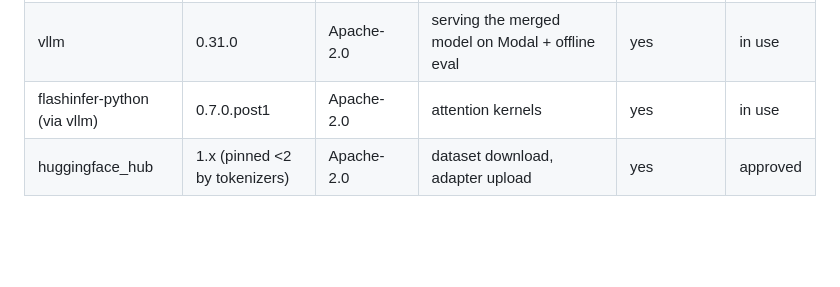
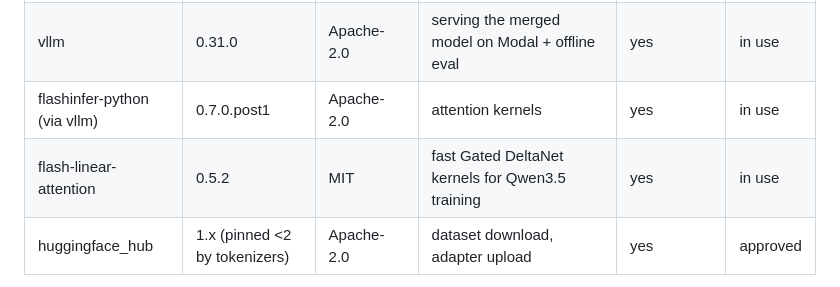
Before and after one commit to thearshkumar/contract-scanner, a Markdown page: THIRD_PARTY_LICENSES.md, the part around the change. GitHub-like rendering; blank space fills up the shorter version.

Commit message:
licences: flash-linear-attention (MIT)
Co-Authored-By: Claude Opus 5.5 <noreply@anthropic.com>

```diff
--- a/THIRD_PARTY_LICENSES.md
+++ b/THIRD_PARTY_LICENSES.md
@@ -32,6 +32,7 @@ Status: **proposed** = waiting for approval, **approved** = OK to install (appro
 | trl | 1.15.0 | Apache-2.0 | SFT trainer | yes | approved |
 | vllm | 0.31.0 | Apache-2.0 | serving the merged model on Modal + offline eval | yes | in use |
 | flashinfer-python (via vllm) | 0.7.0.post1 | Apache-2.0 | attention kernels | yes | in use |
+| flash-linear-attention | 0.5.2 | MIT | fast Gated DeltaNet kernels for Qwen3.5 training | yes | in use |
 | huggingface_hub | 1.x (pinned <2 by tokenizers) | Apache-2.0 | dataset download, adapter upload | yes | approved |
 
 Not used: Unsloth Studio (AGPL-3.0). Unsloth core (Apache-2.0) only if it supports Qwen3-30B-A3B attention-only LoRA; it will be added here first.
```
